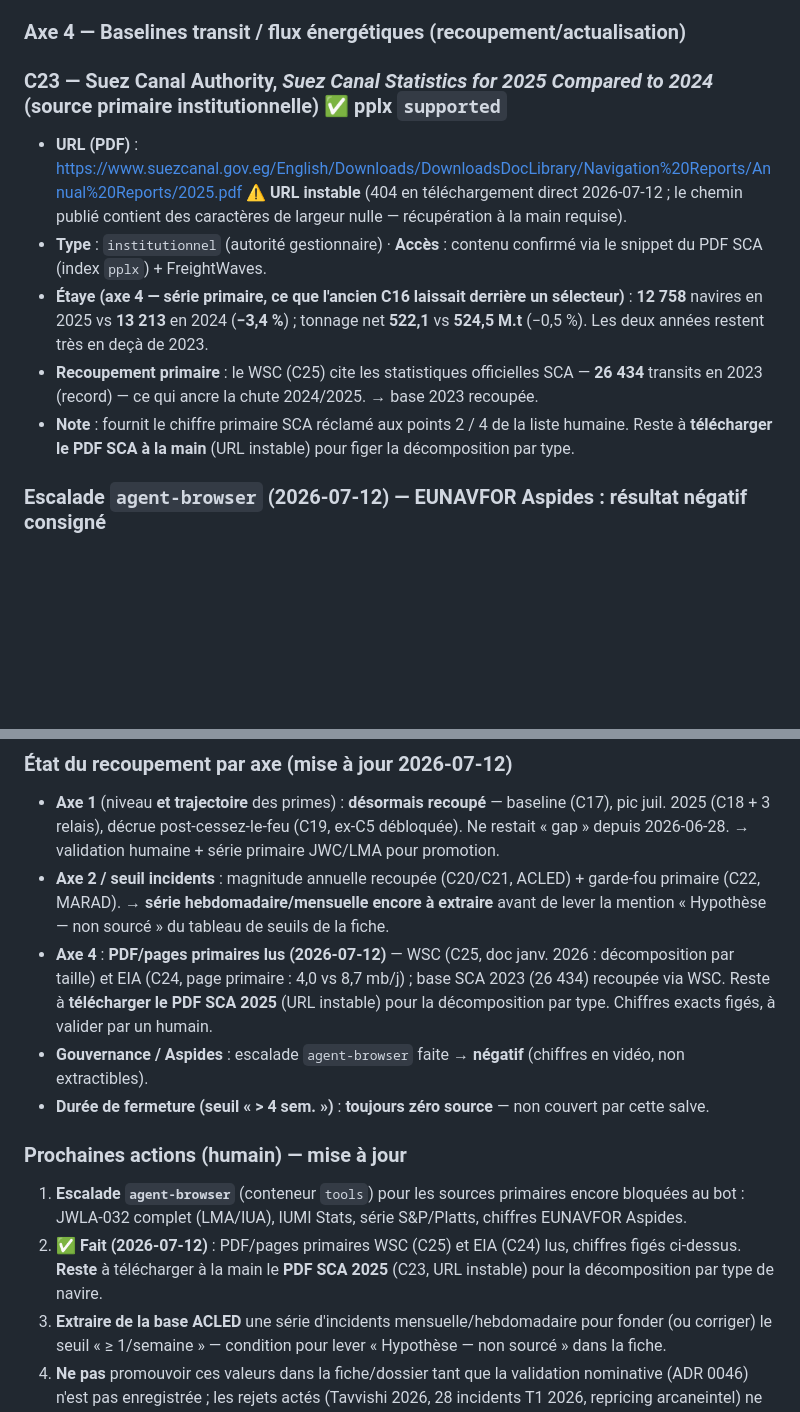
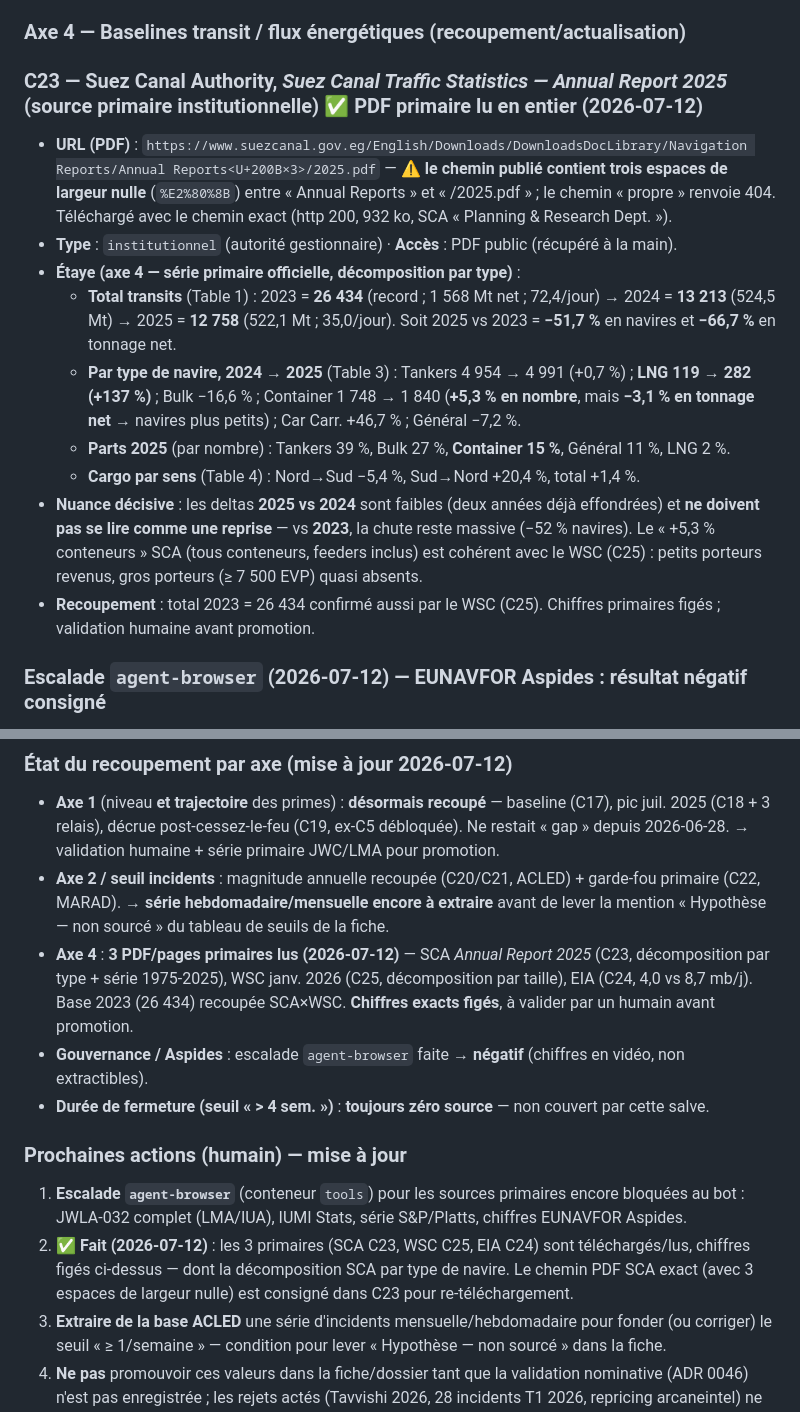
Before and after one commit to s-geffroy/ag-front, a Markdown page: docs/evidence/mer-rouge-suez-assurance-candidates.md, 2 parts joined by grey strips. Rendered like a GitHub page; blank space fills up the shorter version.

Commit message:
docs(evidence): SCA Annual Report 2025 lu à la main — décomposition par type figée (C23)
PDF primaire SCA récupéré via le chemin exact (3 espaces de largeur nulle
%E2%80%8B dans l'URL publiée ; le chemin propre renvoie 404). Tables
officielles intégrées à C23 :
- Total : 2023 = 26 434 → 2024 = 13 213 → 2025 = 12 758 (2025 vs 2023 : −52 %
  navires, −67 % tonnage net).
- Par type 2024→2025 : LNG +137 %, Car Carr. +46,7 %, Bulk −16,6 %, Container
  +5,3 % en nombre mais −3,1 % en tonnage (navires plus petits) ; parts 2025 :
  Tankers 39 %, Bulk 27 %, Container 15 %.
- Nuance : deltas 2025 vs 2024 faibles (années déjà effondrées) ≠ reprise ;
  cohérent avec WSC (petits porteurs revenus, ≥7500 EVP quasi absents).

Les 3 primaires axe 4 (SCA, WSC, EIA) sont désormais lus et figés.

Co-Authored-By: Claude Opus 4.8 (1M context) <noreply@anthropic.com>

```diff
--- a/docs/evidence/mer-rouge-suez-assurance-candidates.md
+++ b/docs/evidence/mer-rouge-suez-assurance-candidates.md
@@ -270,13 +270,17 @@ bas de ce registre.
 
 ### Axe 4 — Baselines transit / flux énergétiques (recoupement/actualisation)
 
-### C23 — Suez Canal Authority, _Suez Canal Statistics for 2025 Compared to 2024_ (source primaire institutionnelle) ✅ pplx `supported`
+### C23 — Suez Canal Authority, _Suez Canal Traffic Statistics — Annual Report 2025_ (source primaire institutionnelle) ✅ **PDF primaire lu en entier (2026-07-12)**
 
-- **URL (PDF)** : https://www.suezcanal.gov.eg/English/Downloads/DownloadsDocLibrary/Navigation%20Reports/Annual%20Reports/2025.pdf ⚠️ **URL instable** (404 en téléchargement direct 2026-07-12 ; le chemin publié contient des caractères de largeur nulle — récupération à la main requise).
-- **Type** : `institutionnel` (autorité gestionnaire) · **Accès** : contenu confirmé via le snippet du PDF SCA (index `pplx`) + FreightWaves.
-- **Étaye (axe 4 — série primaire, ce que l'ancien C16 laissait derrière un sélecteur)** : **12 758** navires en 2025 vs **13 213** en 2024 (**−3,4 %**) ; tonnage net **522,1** vs **524,5 M.t** (−0,5 %). Les deux années restent très en deçà de 2023.
-- **Recoupement primaire** : le WSC (C25) cite les statistiques officielles SCA — **26 434** transits en 2023 (record) — ce qui ancre la chute 2024/2025. → base 2023 recoupée.
-- **Note** : fournit le chiffre primaire SCA réclamé aux points 2 / 4 de la liste humaine. Reste à **télécharger le PDF SCA à la main** (URL instable) pour figer la décomposition par type.
+- **URL (PDF)** : `https://www.suezcanal.gov.eg/English/Downloads/DownloadsDocLibrary/Navigation Reports/Annual Reports<U+200B×3>/2025.pdf` — ⚠️ **le chemin publié contient trois espaces de largeur nulle** (`%E2%80%8B`) entre « Annual Reports » et « /2025.pdf » ; le chemin « propre » renvoie 404. Téléchargé avec le chemin exact (http 200, 932 ko, SCA « Planning & Research Dept. »).
+- **Type** : `institutionnel` (autorité gestionnaire) · **Accès** : PDF public (récupéré à la main).
+- **Étaye (axe 4 — série primaire officielle, décomposition par type)** :
+  - **Total transits** (Table 1) : 2023 = **26 434** (record ; 1 568 Mt net ; 72,4/jour) → 2024 = **13 213** (524,5 Mt) → 2025 = **12 758** (522,1 Mt ; 35,0/jour). Soit 2025 vs 2023 = **−51,7 %** en navires et **−66,7 %** en tonnage net.
+  - **Par type de navire, 2024 → 2025** (Table 3) : Tankers 4 954 → 4 991 (+0,7 %) ; **LNG 119 → 282 (+137 %)** ; Bulk −16,6 % ; Container 1 748 → 1 840 (**+5,3 % en nombre**, mais **−3,1 % en tonnage net** → navires plus petits) ; Car Carr. +46,7 % ; Général −7,2 %.
+  - **Parts 2025** (par nombre) : Tankers 39 %, Bulk 27 %, **Container 15 %**, Général 11 %, LNG 2 %.
+  - **Cargo par sens** (Table 4) : Nord→Sud −5,4 %, Sud→Nord +20,4 %, total +1,4 %.
+- **Nuance décisive** : les deltas **2025 vs 2024** sont faibles (deux années déjà effondrées) et **ne doivent pas se lire comme une reprise** — vs **2023**, la chute reste massive (−52 % navires). Le « +5,3 % conteneurs » SCA (tous conteneurs, feeders inclus) est cohérent avec le WSC (C25) : petits porteurs revenus, gros porteurs (≥ 7 500 EVP) quasi absents.
+- **Recoupement** : total 2023 = 26 434 confirmé aussi par le WSC (C25). Chiffres primaires figés ; validation humaine avant promotion.
 
 ### Escalade `agent-browser` (2026-07-12) — EUNAVFOR Aspides : résultat négatif consigné
 
@@ -311,9 +315,9 @@ bas de ce registre.
 - **Axe 2 / seuil incidents** : magnitude annuelle recoupée (C20/C21, ACLED) + garde-fou primaire (C22, MARAD).
   → **série hebdomadaire/mensuelle encore à extraire** avant de lever la mention « Hypothèse — non sourcé »
   du tableau de seuils de la fiche.
-- **Axe 4** : **PDF/pages primaires lus (2026-07-12)** — WSC (C25, doc janv. 2026 : décomposition par taille) et
-  EIA (C24, page primaire : 4,0 vs 8,7 mb/j) ; base SCA 2023 (26 434) recoupée via WSC. Reste à **télécharger le
-  PDF SCA 2025** (URL instable) pour la décomposition par type. Chiffres exacts figés, à valider par un humain.
+- **Axe 4** : **3 PDF/pages primaires lus (2026-07-12)** — SCA _Annual Report 2025_ (C23, décomposition par type +
+  série 1975-2025), WSC janv. 2026 (C25, décomposition par taille), EIA (C24, 4,0 vs 8,7 mb/j). Base 2023
+  (26 434) recoupée SCA×WSC. **Chiffres exacts figés**, à valider par un humain avant promotion.
 - **Gouvernance / Aspides** : escalade `agent-browser` faite → **négatif** (chiffres en vidéo, non extractibles).
 - **Durée de fermeture (seuil « > 4 sem. »)** : **toujours zéro source** — non couvert par cette salve.
 
@@ -321,8 +325,9 @@ bas de ce registre.
 
 1. **Escalade `agent-browser`** (conteneur `tools`) pour les sources primaires encore bloquées au bot :
    JWLA-032 complet (LMA/IUA), IUMI Stats, série S&P/Platts, chiffres EUNAVFOR Aspides.
-2. ✅ **Fait (2026-07-12)** : PDF/pages primaires WSC (C25) et EIA (C24) lus, chiffres figés ci-dessus. **Reste** à
-   télécharger à la main le **PDF SCA 2025** (C23, URL instable) pour la décomposition par type de navire.
+2. ✅ **Fait (2026-07-12)** : les 3 primaires (SCA C23, WSC C25, EIA C24) sont téléchargés/lus, chiffres figés
+   ci-dessus — dont la décomposition SCA par type de navire. Le chemin PDF SCA exact (avec 3 espaces de largeur
+   nulle) est consigné dans C23 pour re-téléchargement.
 3. **Extraire de la base ACLED** une série d'incidents mensuelle/hebdomadaire pour fonder (ou corriger) le
    seuil « ≥ 1/semaine » — condition pour lever « Hypothèse — non sourcé » dans la fiche.
 4. **Ne pas** promouvoir ces valeurs dans la fiche/dossier tant que la validation nominative (ADR 0046) n'est
```
